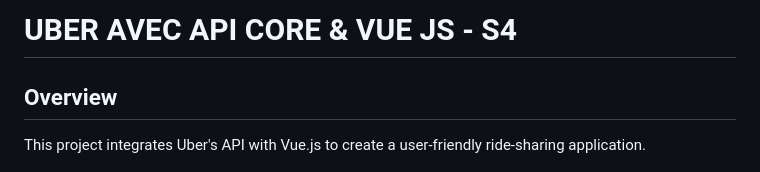
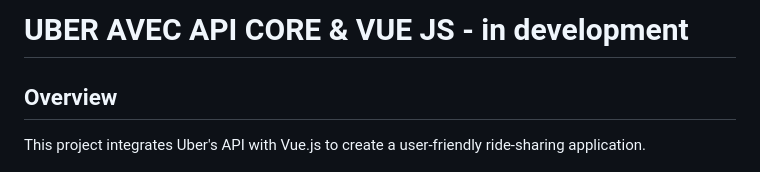
Before and after one commit to melih0132/UBER_CSHARP_VUEJS, a Markdown page: README.md, the part around the change. Rendered like a GitHub page.

```diff
--- a/README.md
+++ b/README.md
@@ -1,4 +1,4 @@
-# UBER AVEC API CORE & VUE JS - S4
+# UBER AVEC API CORE & VUE JS - in development
 
 ## Overview
 This project integrates Uber's API with Vue.js to create a user-friendly ride-sharing application.
```
